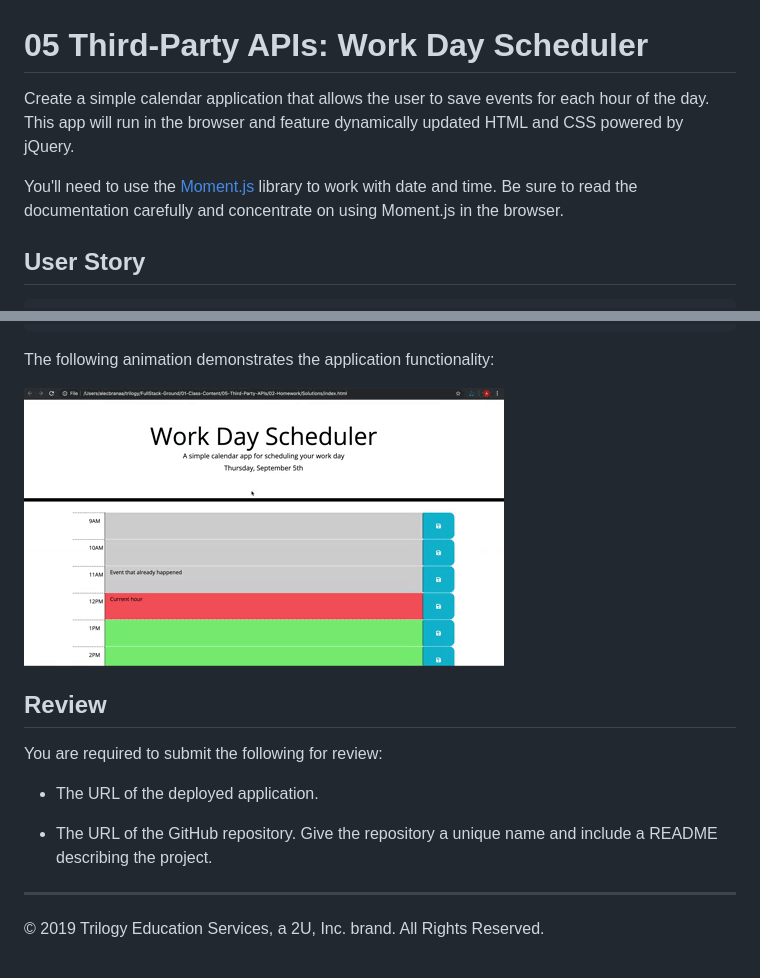
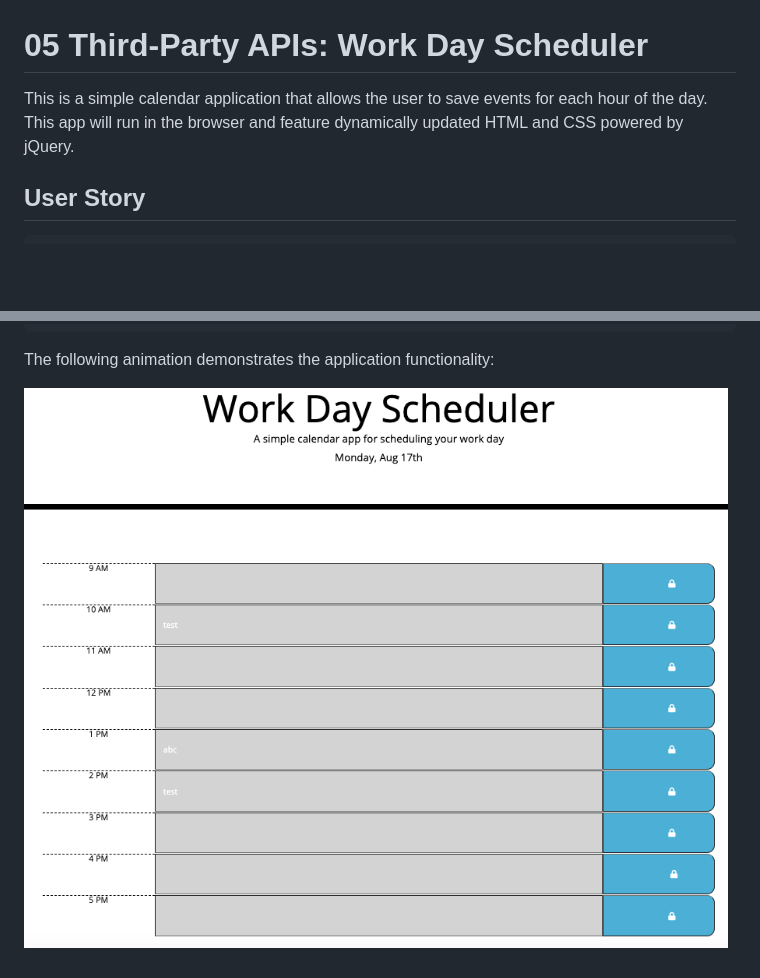
Before and after one commit to rajdeep041/05DayPlanner, a Markdown page: README.md, 2 parts joined by grey strips. GitHub-like rendering; pictures changed too: Assets/05-Planner.png (added), Assets/05-third-party-apis-homework-demo.gif (deleted); blank space fills up the shorter version.

```diff
--- a/README.md
+++ b/README.md
@@ -1,8 +1,6 @@
 # 05 Third-Party APIs: Work Day Scheduler
 
-Create a simple calendar application that allows the user to save events for each hour of the day. This app will run in the browser and feature dynamically updated HTML and CSS powered by jQuery.
-
-You'll need to use the [Moment.js](https://momentjs.com/) library to work with date and time. Be sure to read the documentation carefully and concentrate on using Moment.js in the browser.
+This is a simple calendar application that allows the user to save events for each hour of the day. This app will run in the browser and feature dynamically updated HTML and CSS powered by jQuery.
 
 ## User Story
 
@@ -32,15 +30,4 @@ THEN the saved events persist
 
 The following animation demonstrates the application functionality:
 
-![day planner demo](./Assets/05-third-party-apis-homework-demo.gif)
-
-## Review
-
-You are required to submit the following for review:
-
-* The URL of the deployed application.
-
-* The URL of the GitHub repository. Give the repository a unique name and include a README describing the project.
-
-- - -
-© 2019 Trilogy Education Services, a 2U, Inc. brand. All Rights Reserved.
+![day planner demo](./Assets/05-Planner.png)
```
Also changed, not shown: 3 other files.
